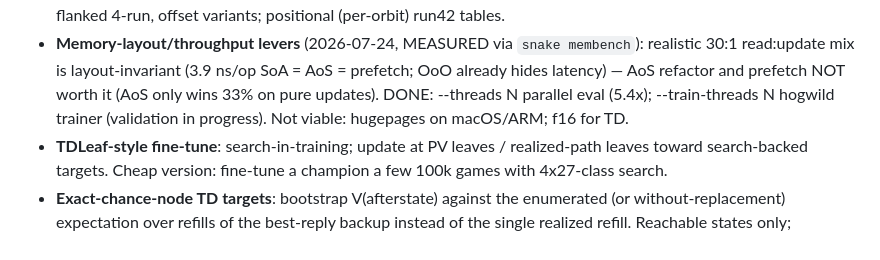
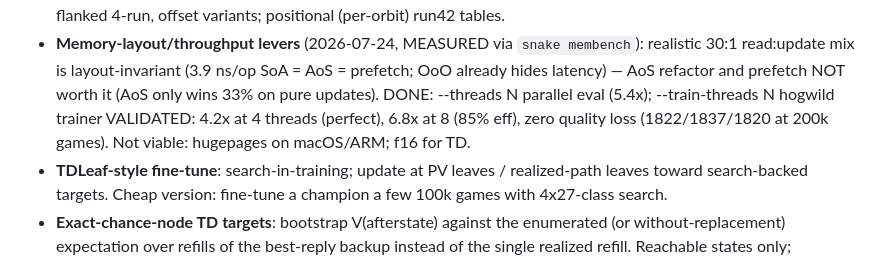
Before and after one commit to willwin4sure/123snake, a Markdown page: results/ideas.md, the part around the change. Rendered like a GitHub page.

Commit message:
Hogwild validated: 4.2x/6.8x scaling, quality intact; AC7 relaunched MT8
Co-Authored-By: Claude Fable 5 <noreply@anthropic.com>

```diff
--- a/results/ideas.md
+++ b/results/ideas.md
@@ -24,7 +24,8 @@ results/; this file tracks the research frontier.)
   (3.9 ns/op SoA = AoS = prefetch; OoO already hides latency) — AoS
   refactor and prefetch NOT worth it (AoS only wins 33% on pure
   updates). DONE: --threads N parallel eval (5.4x); --train-threads N
-  hogwild trainer (validation in progress). Not viable: hugepages on
+  hogwild trainer VALIDATED: 4.2x at 4 threads (perfect), 6.8x at 8
+  (85% eff), zero quality loss (1822/1837/1820 at 200k games). Not viable: hugepages on
   macOS/ARM; f16 for TD.
 - **TDLeaf-style fine-tune**: search-in-training; update at PV leaves /
   realized-path leaves toward search-backed targets. Cheap version:
```
